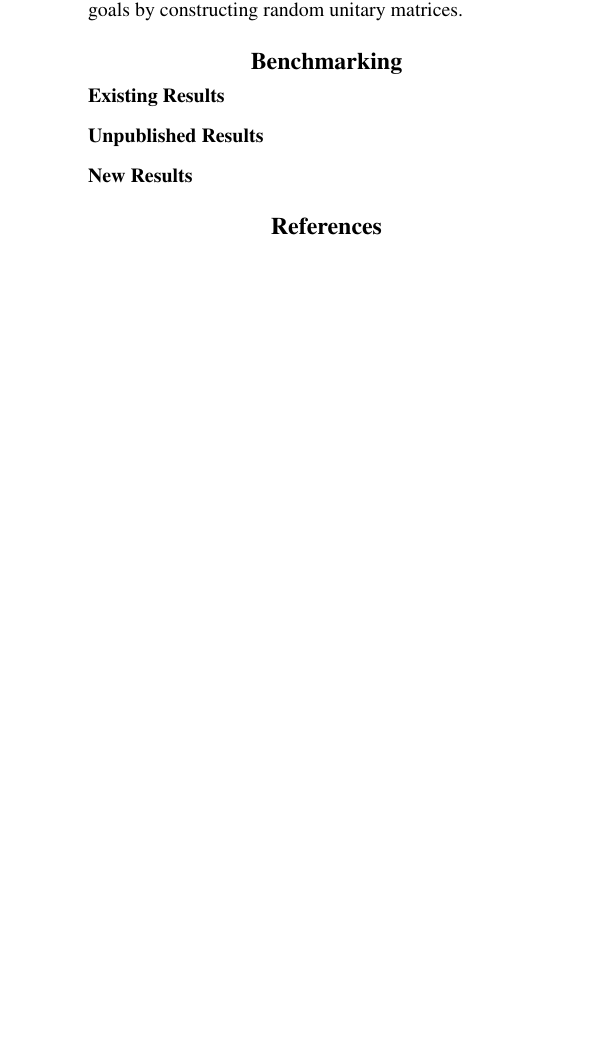
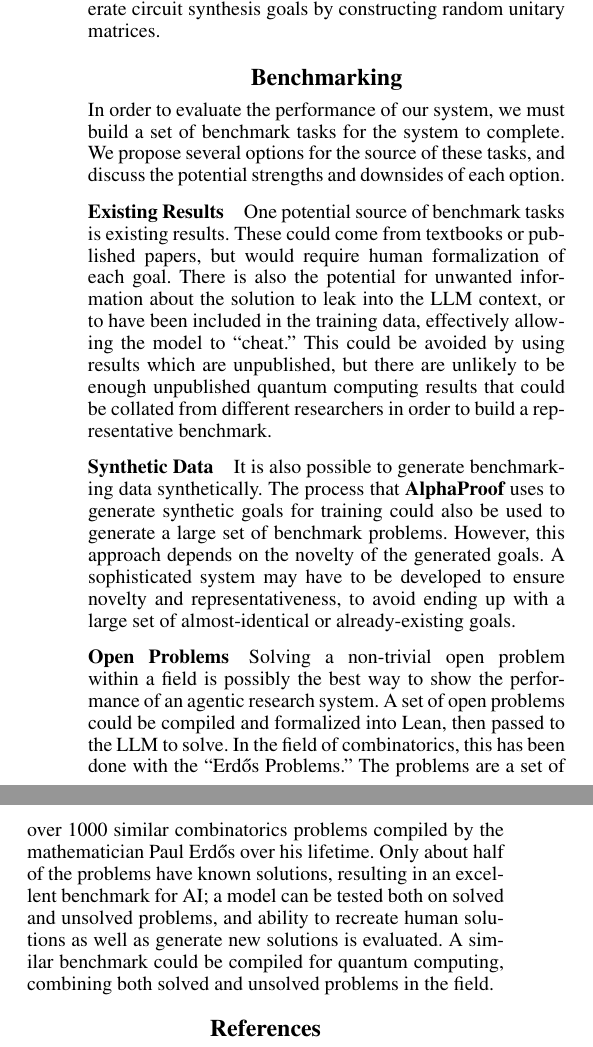
Before and after one commit to ian-turner/autoquantum, a LaTeX paper (paper/ext-abstract.tex): part of one column of page 2 of 2 before the commit and two parts of the columns of page 2 of 2 after it, the two joined at a grey line, cut so that both start at the same text, the shorter picture padded with empty space. Compiled offline with pdfLaTeX.

Commit message:
finished benchmarks section of abstract

```diff
--- a/paper/ext-abstract.tex
+++ b/paper/ext-abstract.tex
@@ -187,11 +187,46 @@ or generate circuit synthesis goals by constructing random unitary matrices.
 
 \section{Benchmarking}
 
+In order to evaluate the performance of our system, we must build a set of benchmark
+tasks for the system to complete. We propose several options for the source of these tasks,
+and discuss the potential strengths and downsides of each option.
+
 \paragraph{Existing Results}
 
-\paragraph{Unpublished Results}
+One potential source of benchmark tasks is existing results.
+These could come from textbooks or published papers, but would require
+human formalization of each goal.
+There is also the potential for unwanted information about the solution
+to leak into the LLM context, or to have been included in the training data,
+effectively allowing the model to ``cheat.''
+This could be avoided by using results which are unpublished, but there
+are unlikely to be enough unpublished quantum computing results that could
+be collated from different researchers in order to build a representative benchmark.
 
-\paragraph{New Results}
+\paragraph{Synthetic Data}
+
+It is also possible to generate benchmarking data synthetically.
+The process that \textbf{AlphaProof} uses to generate synthetic goals for training
+could also be used to generate a large set of benchmark problems.
+However, this approach depends on the novelty of the generated goals.
+A sophisticated system may have to be developed to ensure novelty and representativeness,
+to avoid ending up with a large set of almost-identical
+or already-existing goals.
+
+\paragraph{Open Problems}
+
+Solving a non-trivial open problem within a field is possibly the best way to
+show the performance of an agentic research system.
+A set of open problems could be compiled and formalized into Lean,
+then passed to the LLM to solve.
+In the field of combinatorics, this has been done with the ``Erdős Problems.''
+The problems are a set of over 1000 similar combinatorics problems compiled by
+the mathematician Paul Erdős over his lifetime.
+Only about half of the problems have known solutions, resulting in an excellent
+benchmark for AI; a model can be tested both on solved and unsolved problems,
+and ability to recreate human solutions as well as generate new solutions is evaluated.
+A similar benchmark could be compiled for quantum computing, combining both solved
+and unsolved problems in the field.
 
 \bibliography{refs}
 
```
Also changed, not shown: paper/ext-abstract.tex (6 more changed lines).
